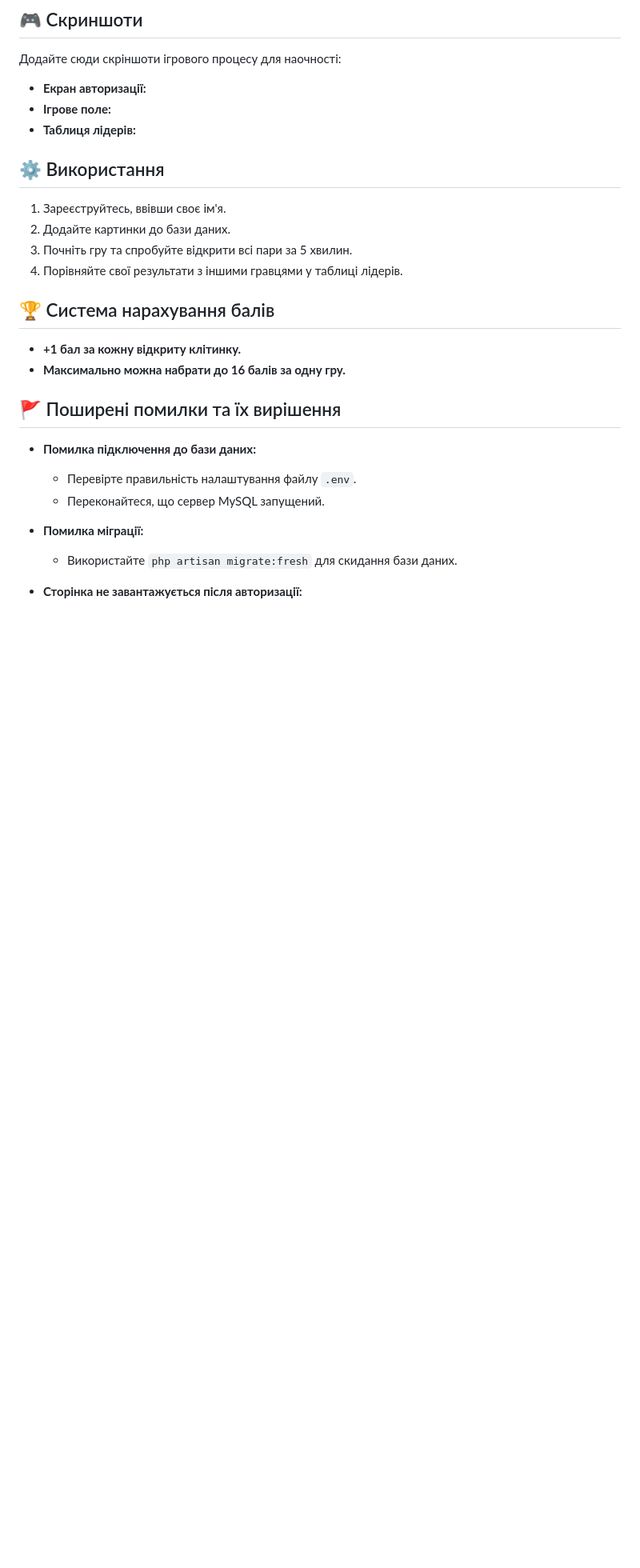
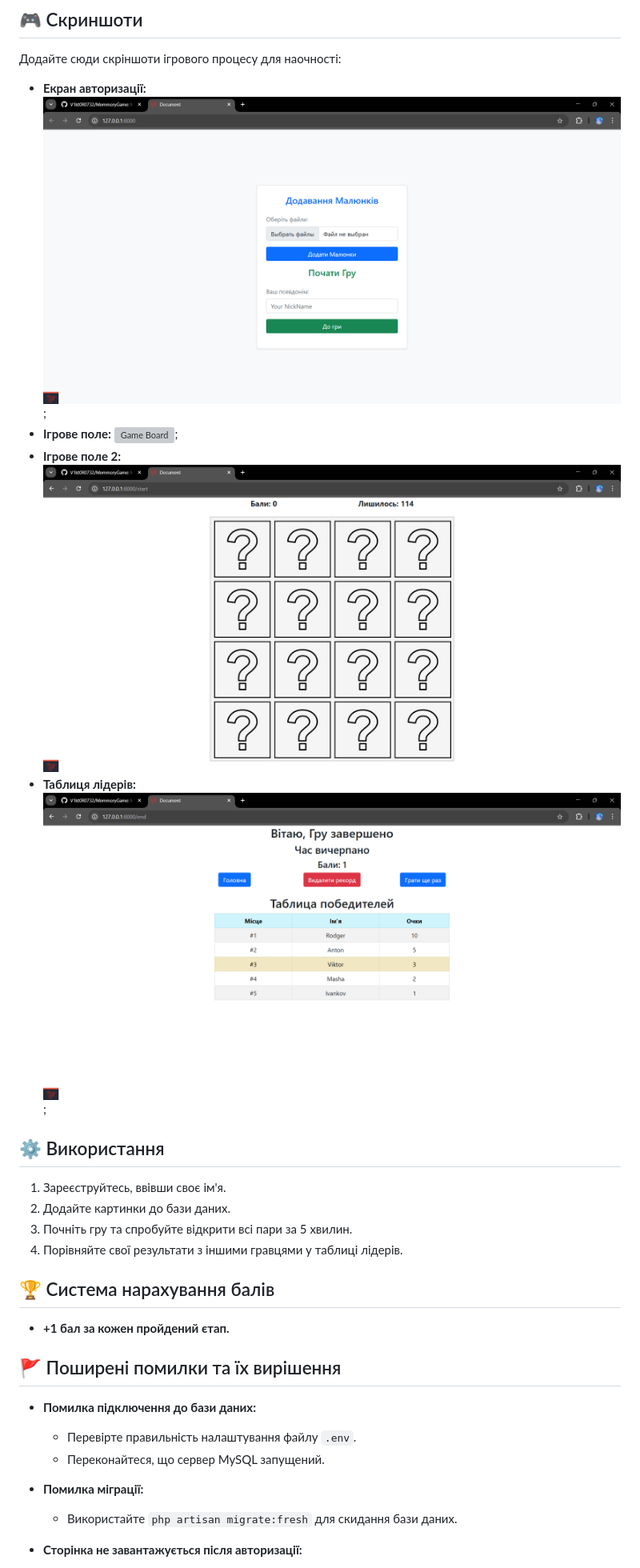
Before and after one commit to V1kt0R0732/MemmoryGame, a Markdown page: READMEUA.md, the part around one of its changes. Shown at 80% size. Rendered like a GitHub page; blank space fills up the shorter version; grey boxes are pictures that could not be loaded.

```diff
--- a/READMEUA.md
+++ b/READMEUA.md
@@ -47,9 +47,10 @@
 
 Додайте сюди скріншоти ігрового процесу для наочності:
 
-- **Екран авторизації:**&#x20;
-- **Ігрове поле:**&#x20;
-- **Таблиця лідерів:**&#x20;
+- **Екран авторизації:** ![Auth Screen](screenshots/main.png);
+- **Ігрове поле:** ![Game Board](screenshots/game_start.png);
+- **Ігрове поле 2:** ![Game Board 2](screenshots/game_play.png)
+- **Таблиця лідерів:** ![Leaderboard](screenshots/leader_board.png);
 
 ## ⚙️ Використання
 
@@ -60,8 +61,7 @@
 
 ## 🏆 Система нарахування балів
 
-- **+1 бал за кожну відкриту клітинку.**
-- **Максимально можна набрати до 16 балів за одну гру.**
+- **+1 бал за кожен пройдений єтап.**
 
 ## 🚩 Поширені помилки та їх вирішення
 
```
Also changed, not shown: other parts of READMEUA.md (+2 -2 lines).
